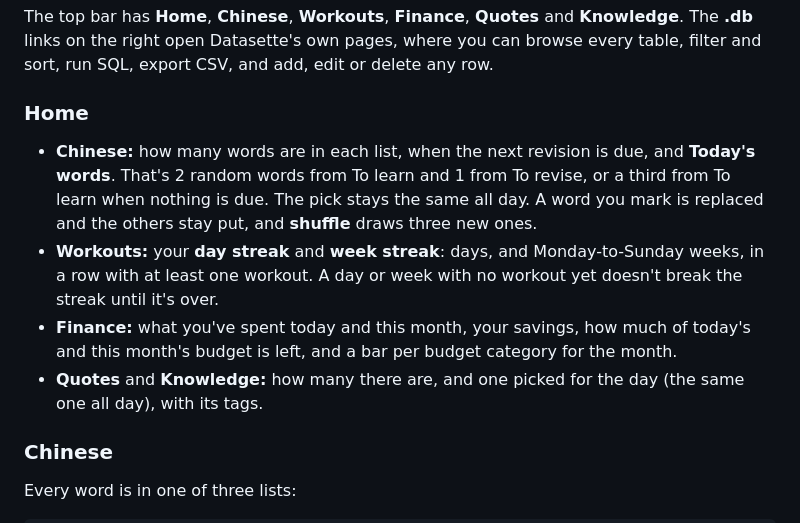
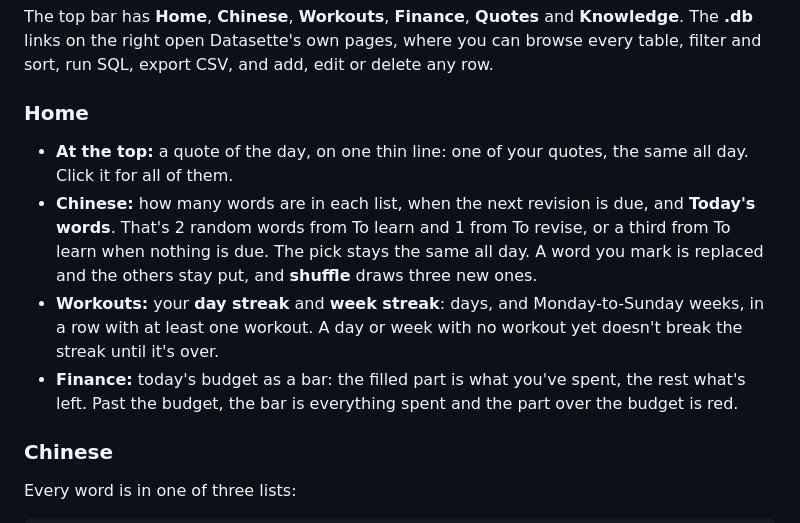
Before and after one commit to l4n1skyy/local-database-web-app-for-personal-stuff, a Markdown page: README.md, the part around one of its changes. Drawn GitHub-style.

```diff
--- a/README.md
+++ b/README.md
@@ -88,10 +88,10 @@ The top bar has **Home**, **Chinese**, **Workouts**, **Finance**, **Quotes** and
 
 ### Home
 
+- **At the top:** a quote of the day, on one thin line: one of your quotes, the same all day. Click it for all of them.
 - **Chinese:** how many words are in each list, when the next revision is due, and **Today's words**. That's 2 random words from To learn and 1 from To revise, or a third from To learn when nothing is due. The pick stays the same all day. A word you mark is replaced and the others stay put, and **shuffle** draws three new ones.
 - **Workouts:** your **day streak** and **week streak**: days, and Monday-to-Sunday weeks, in a row with at least one workout. A day or week with no workout yet doesn't break the streak until it's over.
-- **Finance:** what you've spent today and this month, your savings, how much of today's and this month's budget is left, and a bar per budget category for the month.
-- **Quotes** and **Knowledge:** how many there are, and one picked for the day (the same one all day), with its tags.
+- **Finance:** today's budget as a bar: the filled part is what you've spent, the rest what's left. Past the budget, the bar is everything spent and the part over the budget is red.
 
 ### Chinese
 
```
Also changed, not shown: other parts of README.md (+5 -5 lines), docs/finance-investments.png, docs/finance-savings.png, docs/finance-stats.png, docs/home.png, 5 other files.
